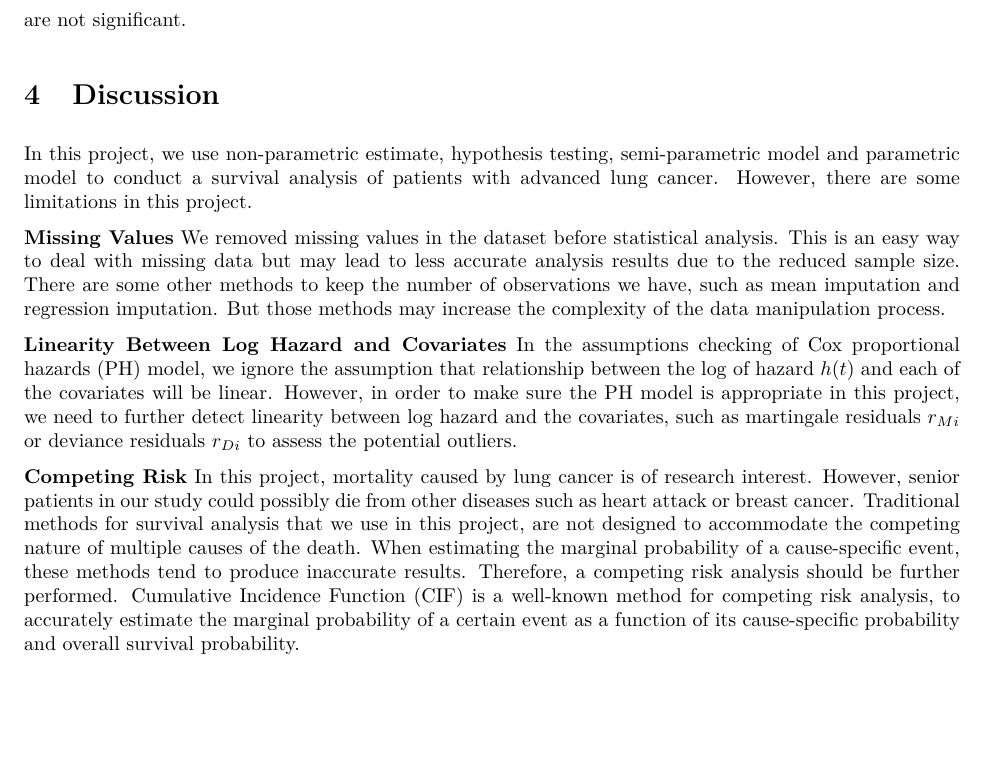
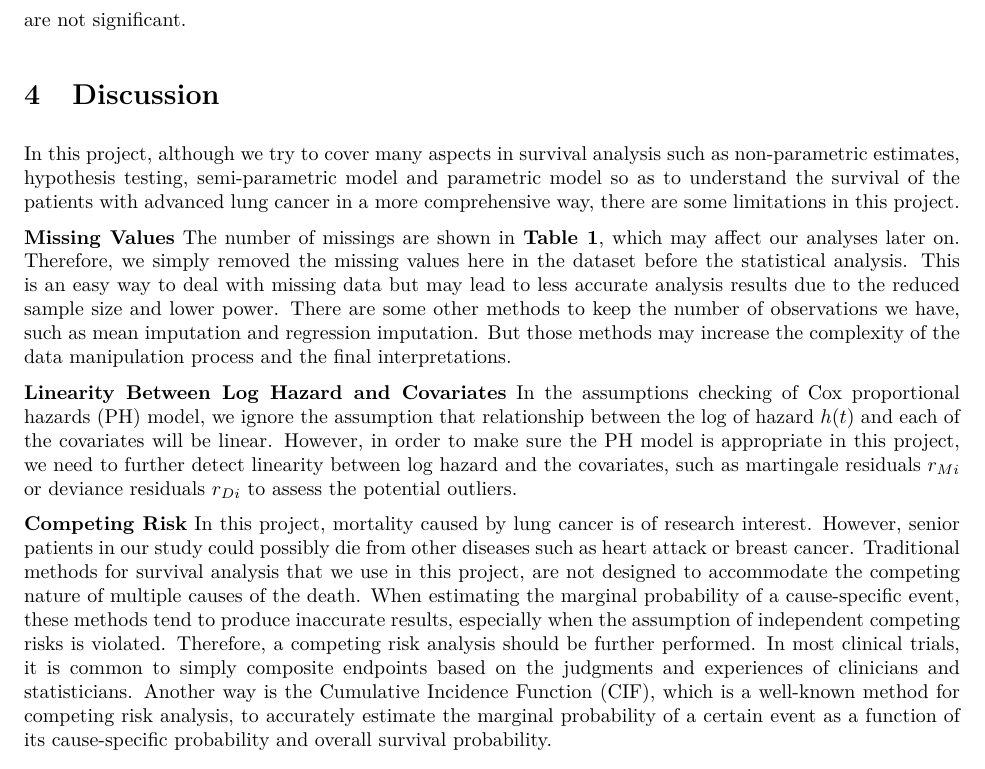
Before and after one commit to Wu00000/P8108_final_project_G5, an R Markdown document (report.Rmd): part of page 13 of 14, cut so that both start at the same text. The pictures show the output file report.pdf that the author committed with the source.

Commit message:
update discussion...

```diff
--- a/report.Rmd
+++ b/report.Rmd
@@ -336,13 +336,13 @@ For patients with advanced lung cancer, there is no significant difference in su
 
 # Discussion
 
-In this project, we use non-parametric estimate, hypothesis testing, semi-parametric model and parametric model to conduct a survival analysis of patients with advanced lung cancer. However, there are some limitations in this project.
+In this project, although we try to cover many aspects in survival analysis such as non-parametric estimates, hypothesis testing, semi-parametric model and parametric model so as to understand the survival of the patients with advanced lung cancer in a more comprehensive way, there are some limitations in this project.
 
-**Missing Values** We removed missing values in the dataset before statistical analysis. This is an easy way to deal with missing data but may lead to less accurate analysis results due to the reduced sample size. There are some other methods to keep the number of observations we have, such as mean imputation and regression imputation. But those methods may increase the complexity of the data manipulation process.
+**Missing Values** The number of missings are shown in **Table 1**, which may affect our analyses later on. Therefore, we simply removed the missing values here in the dataset before the statistical analysis. This is an easy way to deal with missing data but may lead to less accurate analysis results due to the reduced sample size and lower power. There are some other methods to keep the number of observations we have, such as mean imputation and regression imputation. But those methods may increase the complexity of the data manipulation process and the final interpretations.
 
 **Linearity Between Log Hazard and Covariates** In the assumptions checking of Cox proportional hazards (PH) model, we ignore the assumption that relationship between the log of hazard $h(t)$ and each of the covariates will be linear. However, in order to make sure the PH model is appropriate in this project, we need to further detect linearity between log hazard and the covariates, such as martingale residuals $r_{Mi}$ or deviance residuals $r_{Di}$ to assess the potential outliers.
 
-**Competing Risk** In this project, mortality caused by lung cancer is of research interest. However, senior patients in our study could possibly die from other diseases such as heart attack or breast cancer. Traditional methods for survival analysis that we use in this project, are not designed to accommodate the competing nature of multiple causes of the death. When estimating the marginal probability of a cause-specific event, these methods tend to produce inaccurate results. Therefore, a competing risk analysis should be further performed. Cumulative Incidence Function (CIF) is a well-known method for competing risk analysis, to accurately estimate the marginal probability of a certain event as a function of its cause-specific probability and overall survival probability.
+**Competing Risk** In this project, mortality caused by lung cancer is of research interest. However, senior patients in our study could possibly die from other diseases such as heart attack or breast cancer. Traditional methods for survival analysis that we use in this project, are not designed to accommodate the competing nature of multiple causes of the death. When estimating the marginal probability of a cause-specific event, these methods tend to produce inaccurate results, especially when the assumption of independent competing risks is violated. Therefore, a competing risk analysis should be further performed. In most clinical trials, it is common to simply composite endpoints based on the judgments and experiences of clinicians and statisticians. Another way is the Cumulative Incidence Function (CIF), which is a well-known method for competing risk analysis, to accurately estimate the marginal probability of a certain event as a function of its cause-specific probability and overall survival probability.
 
 
 \newpage
```
Also changed, not shown: report.pdf, 1 other file.
